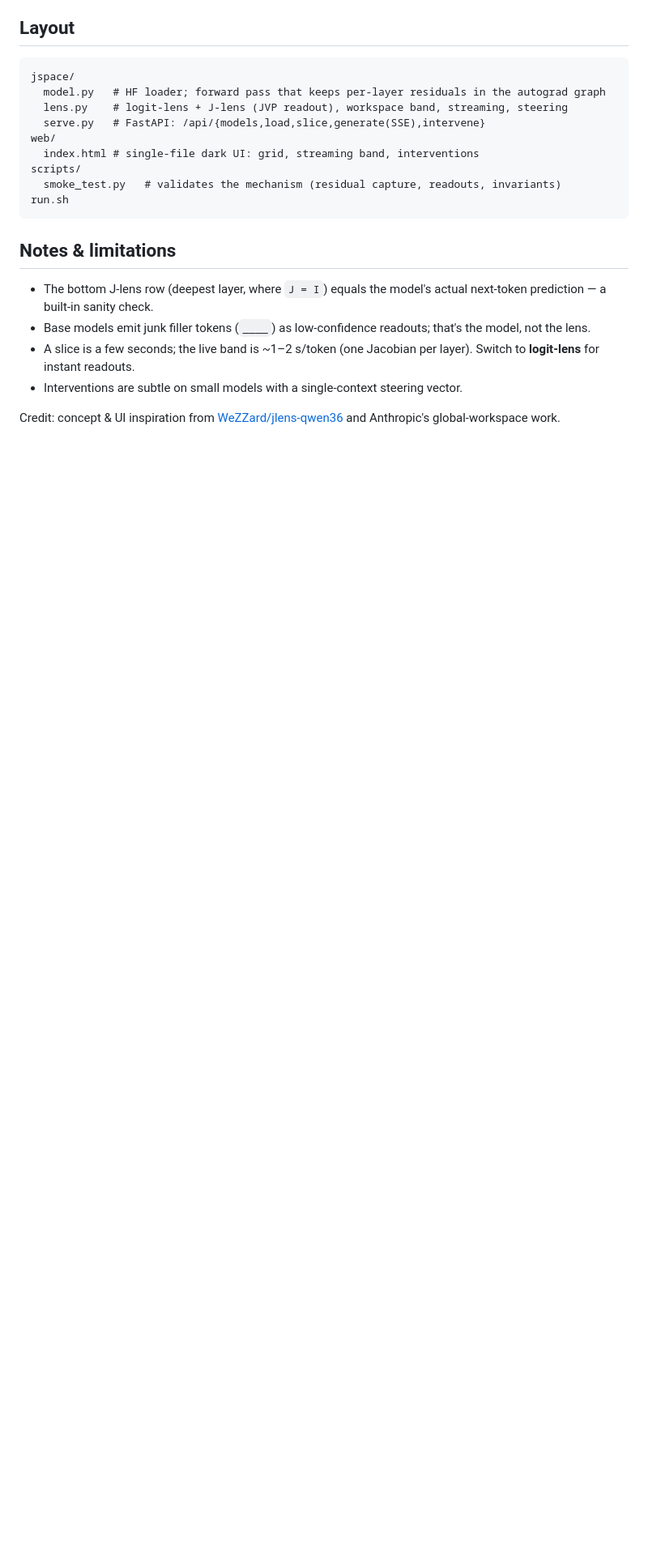
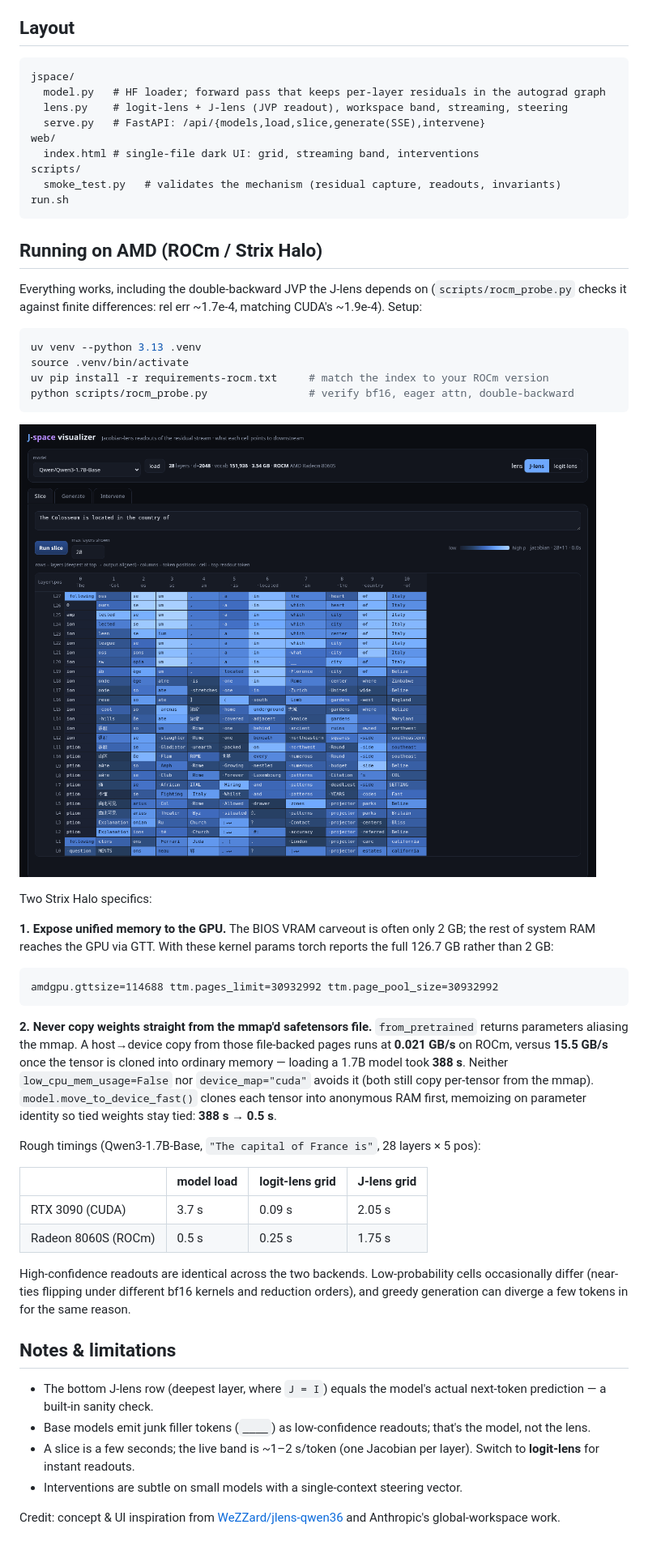
Before and after one commit to cyyself/jspace-visualizer, a Markdown page: README.md, the part around one of its changes. Shown at 81% size. GitHub-like rendering; pictures changed too: docs/slice-rocm.png (added); blank space fills up the shorter version.

````diff
--- a/README.md
+++ b/README.md
@@ -108,6 +117,52 @@ scripts/
 run.sh
 ```
 
+## Running on AMD (ROCm / Strix Halo)
+
+Everything works, including the double-backward JVP the J-lens depends on
+(`scripts/rocm_probe.py` checks it against finite differences: rel err ~1.7e-4,
+matching CUDA's ~1.9e-4). Setup:
+
+```bash
+uv venv --python 3.13 .venv
+source .venv/bin/activate
+uv pip install -r requirements-rocm.txt     # match the index to your ROCm version
+python scripts/rocm_probe.py                # verify bf16, eager attn, double-backward
+```
+
+![slice grid on ROCm](docs/slice-rocm.png)
+
+Two Strix Halo specifics:
+
+**1. Expose unified memory to the GPU.** The BIOS VRAM carveout is often only
+2 GB; the rest of system RAM reaches the GPU via GTT. With these kernel params
+torch reports the full 126.7 GB rather than 2 GB:
+
+```
+amdgpu.gttsize=114688 ttm.pages_limit=30932992 ttm.page_pool_size=30932992
+```
+
+**2. Never copy weights straight from the mmap'd safetensors file.**
+`from_pretrained` returns parameters aliasing the mmap. A host→device copy from
+those file-backed pages runs at **0.021 GB/s** on ROCm, versus **15.5 GB/s** once
+the tensor is cloned into ordinary memory — loading a 1.7B model took **388 s**.
+Neither `low_cpu_mem_usage=False` nor `device_map="cuda"` avoids it (both still
+copy per-tensor from the mmap). `model.move_to_device_fast()` clones each tensor
+into anonymous RAM first, memoizing on parameter identity so tied weights stay
+tied: **388 s → 0.5 s**.
+
+Rough timings (Qwen3-1.7B-Base, `"The capital of France is"`, 28 layers × 5 pos):
+
+| | model load | logit-lens grid | J-lens grid |
+|---|---|---|---|
+| RTX 3090 (CUDA) | 3.7 s | 0.09 s | 2.05 s |
+| Radeon 8060S (ROCm) | 0.5 s | 0.25 s | 1.75 s |
+
+High-confidence readouts are identical across the two backends. Low-probability
+cells occasionally differ (near-ties flipping under different bf16 kernels and
+reduction orders), and greedy generation can diverge a few tokens in for the
+same reason.
+
 ## Notes & limitations
 
 - The bottom J-lens row (deepest layer, where `J = I`) equals the model's actual
````
Also changed, not shown: other parts of README.md (+13 -4 lines), 4 other files.
